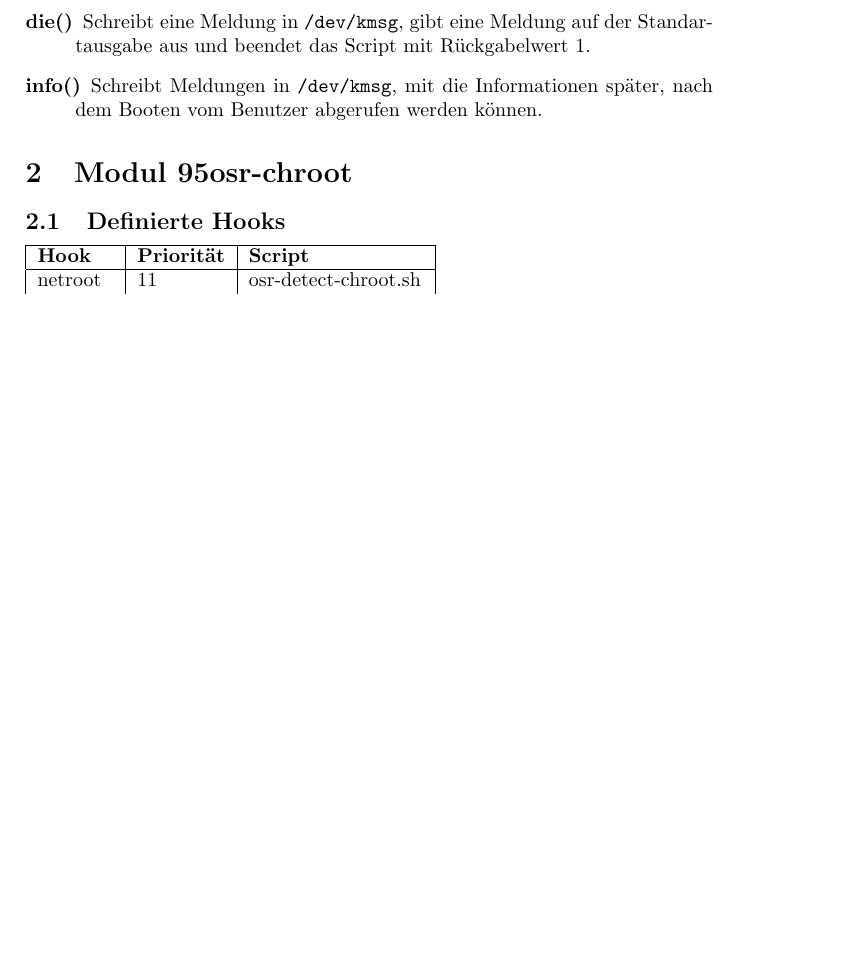
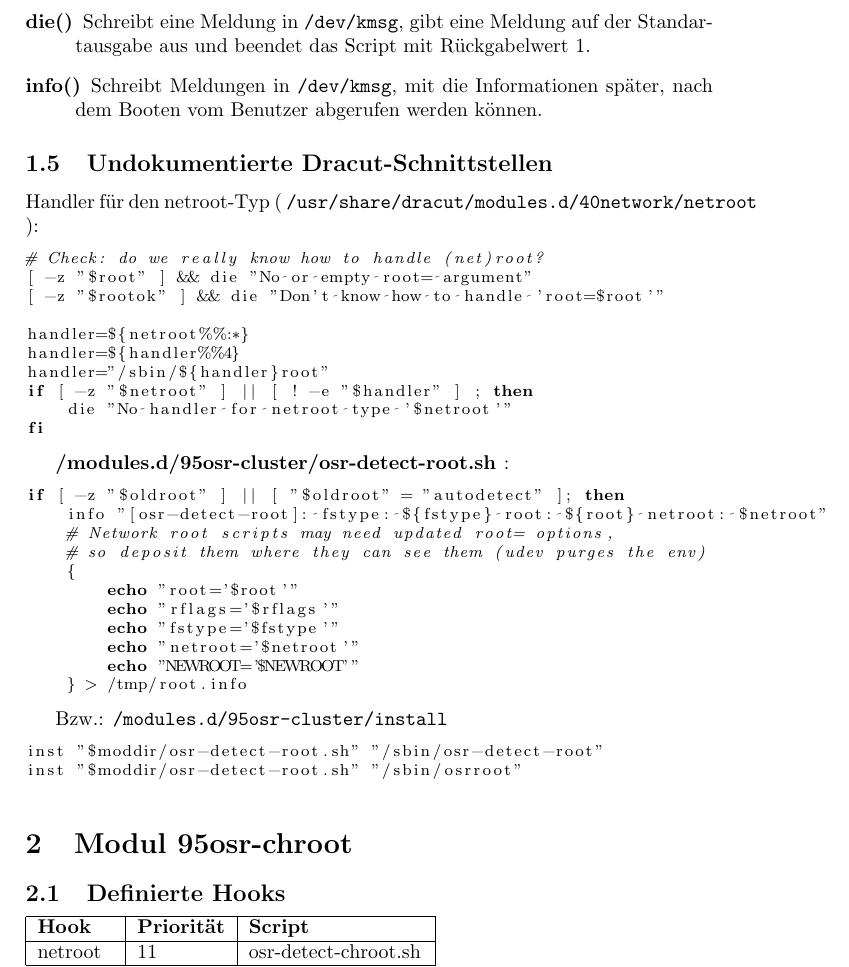
Before and after one commit to Open-Sharedroot/Open-Sharedroot-Dracut, a LaTeX document (doc/DE_de/develop_doc.tex): part of page 4 of 13, cut so that both start at the same text, the shorter picture padded with empty space. Compiled offline with pdfLaTeX.

Commit message:
update doc.

```diff
--- a/doc/DE_de/develop_doc.tex
+++ b/doc/DE_de/develop_doc.tex
@@ -7,6 +7,9 @@
 \usepackage{hyperref}
 \usepackage{graphicx}
 \usepackage{float}
+\usepackage{listings}
+\lstset{language=bash,basicstyle=\footnotesize}%, numbers=left}
+
 
 \author{Olaf Radicke}
 \title{Dokumentation der Funktionsweise der OSR-Dracut-Module}
@@ -62,6 +65,45 @@ Die Dracut-lib (\texttt{/usr/share/dracut/modules.d/99base/dracut-lib.sh}) stell
  \item [info()] Schreibt Meldungen in  \texttt{/dev/kmsg}, mit die Informationen später, nach dem Booten vom Benutzer abgerufen werden können.
 
 \end{description}
+
+\subsection{Undokumentierte Dracut-Schnittstellen}
+
+Handler für den netroot-Typ ( \texttt{/usr/share/dracut/modules.d/40network/netroot} ):
+\begin{lstlisting}
+# Check: do we really know how to handle (net)root?
+[ -z "$root" ] && die "No or empty root= argument"
+[ -z "$rootok" ] && die "Don't know how to handle 'root=$root'"
+
+handler=${netroot%%:*}
+handler=${handler%%4}
+handler="/sbin/${handler}root"
+if [ -z "$netroot" ] || [ ! -e "$handler" ] ; then
+    die "No handler for netroot type '$netroot'"
+fi
+\end{lstlisting}
+
+\textbf{/modules.d/95osr-cluster/osr-detect-root.sh }:
+
+\begin{lstlisting}
+if [ -z "$oldroot" ] || [ "$oldroot" = "autodetect" ]; then
+    info "[osr-detect-root]: fstype: ${fstype} root: ${root} netroot: $netroot"
+    # Network root scripts may need updated root= options,
+    # so deposit them where they can see them (udev purges the env)
+    {
+        echo "root='$root'"
+        echo "rflags='$rflags'"
+        echo "fstype='$fstype'"
+        echo "netroot='$netroot'"
+        echo "NEWROOT='$NEWROOT'"
+    } > /tmp/root.info
+\end{lstlisting}
+
+Bzw.: \texttt{/modules.d/95osr-cluster/install}
+
+\begin{lstlisting}
+inst "$moddir/osr-detect-root.sh" "/sbin/osr-detect-root"
+inst "$moddir/osr-detect-root.sh" "/sbin/osrroot"
+\end{lstlisting}
 
 %%%%%%%%%%%%%%%%%%%%%%%%%%%%%%%%%%%%%%%%%%%%%%%%%%%%%%%%%%%%%%%%%%%%%%%%%%%%%%%%
 % Die einzelen Module....
```
Also changed, not shown: doc/DE_de/develop_doc.tex (3 more changed lines).
